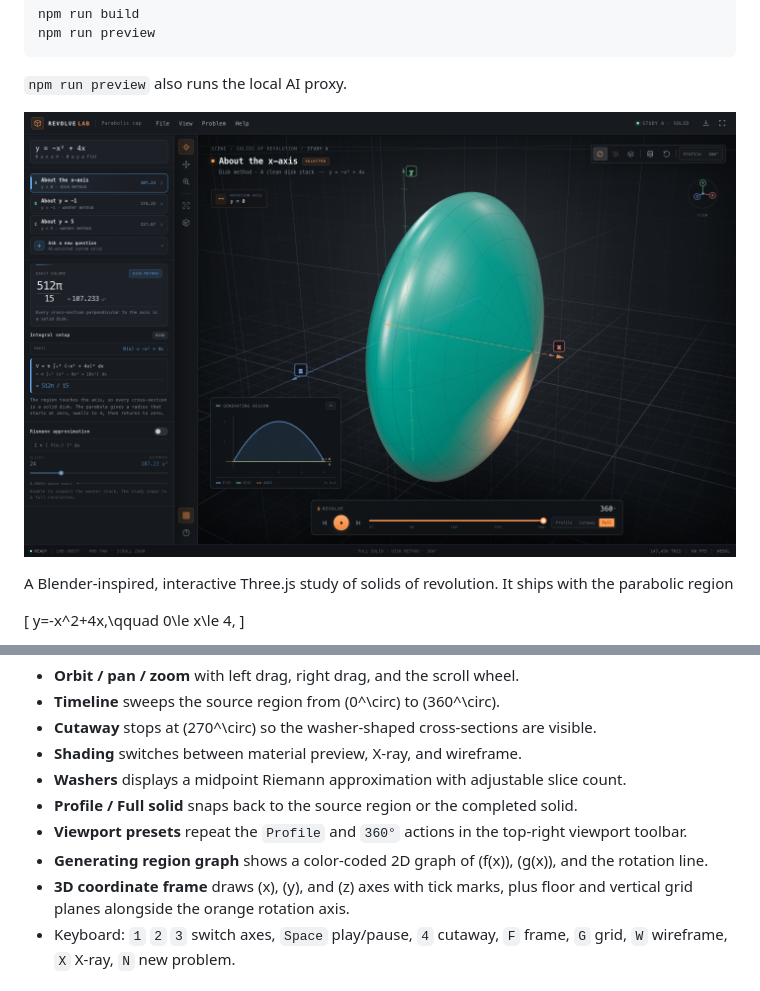
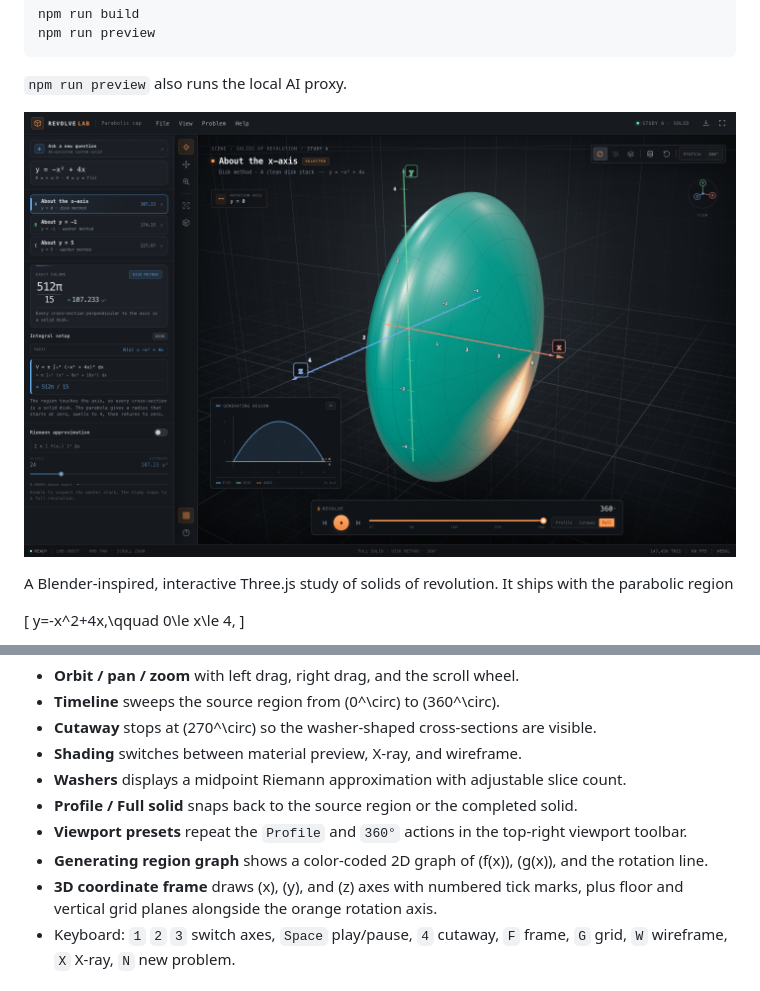
Before and after one commit to contraliz/revolvelab, a Markdown page: README.md, 2 parts joined by grey strips. Drawn GitHub-style; pictures changed too: preview.png.

Commit message:
Move new-problem action to sidebar top and add scaled 3D axis ticks

```diff
--- a/README.md
+++ b/README.md
@@ -136,7 +136,7 @@ V_C=\pi\int_0^4\left[25-\left(5-(-x^2+4x)\right)^2\right]dx
 - **Profile / Full solid** snaps back to the source region or the completed solid.
 - **Viewport presets** repeat the `Profile` and `360°` actions in the top-right viewport toolbar.
 - **Generating region graph** shows a color-coded 2D graph of \(f(x)\), \(g(x)\), and the rotation line.
-- **3D coordinate frame** draws \(x\), \(y\), and \(z\) axes with tick marks, plus floor and vertical grid planes alongside the orange rotation axis.
+- **3D coordinate frame** draws \(x\), \(y\), and \(z\) axes with numbered tick marks, plus floor and vertical grid planes alongside the orange rotation axis.
 - Keyboard: `1` `2` `3` switch axes, `Space` play/pause, `4` cutaway, `F` frame, `G` grid, `W` wireframe, `X` X-ray, `N` new problem.
 
 ## Geometry notes
```
Also changed, not shown: builder-preview.png, 3 other files.
